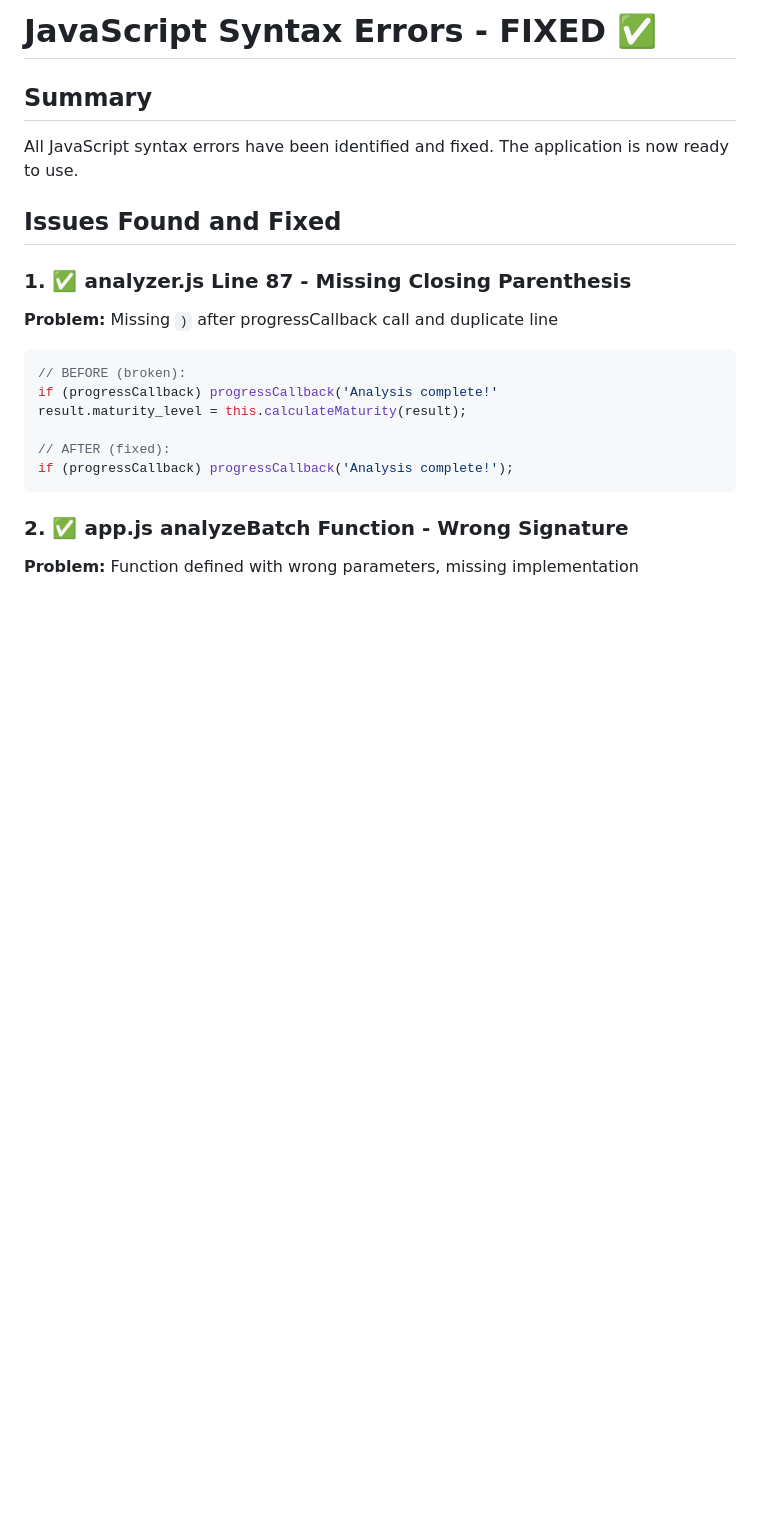
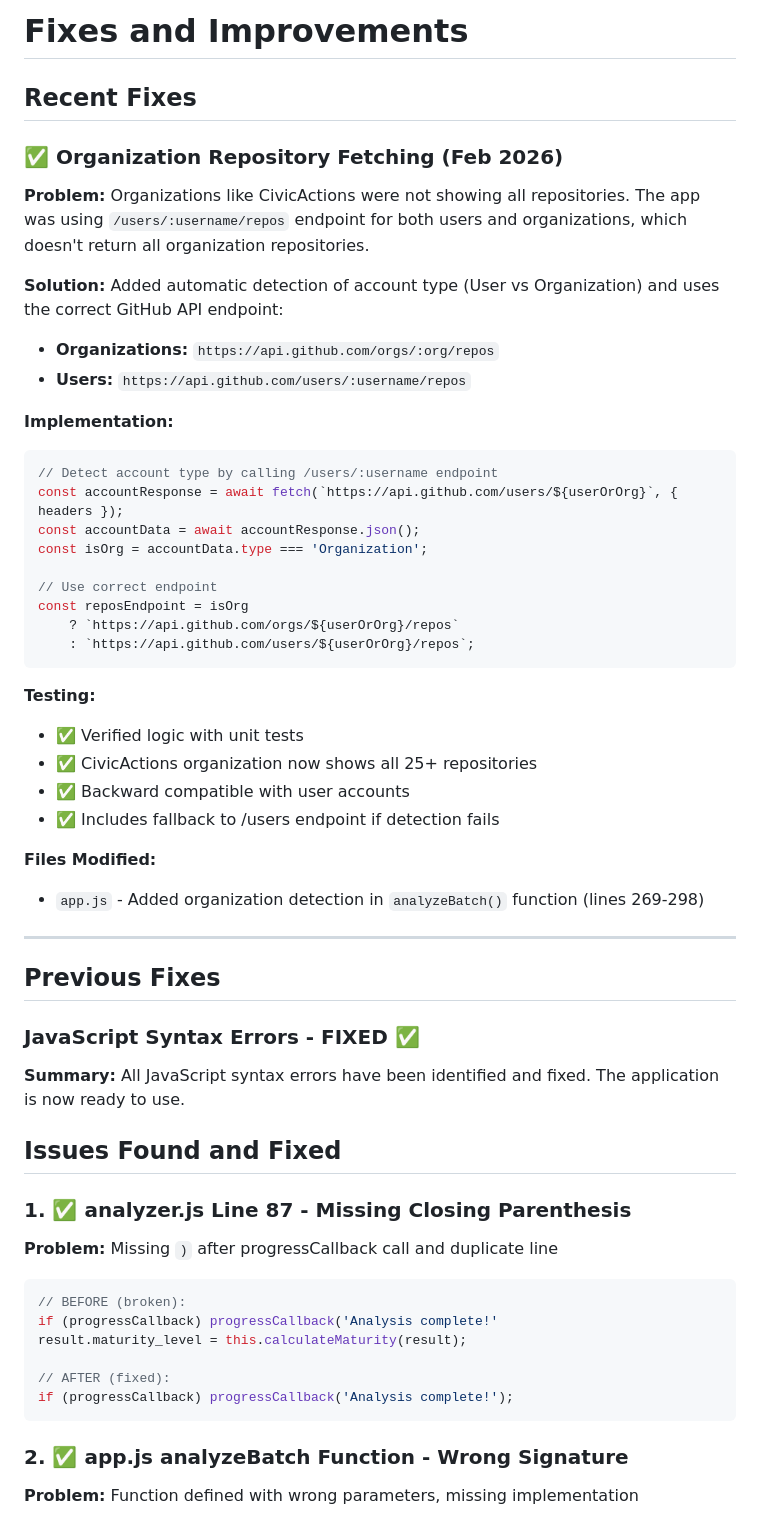
Before and after one commit to mgifford/tune-my-repos, a Markdown page: FIXES.md, the part around the change. Rendered like a GitHub page; blank space fills up the shorter version.

Commit message:
Document organization repository fetching fix in FIXES.md
Co-authored-by: mgifford <116832+mgifford@users.noreply.github.com>

````diff
--- a/FIXES.md
+++ b/FIXES.md
@@ -1,8 +1,44 @@
-# JavaScript Syntax Errors - FIXED ✅
+# Fixes and Improvements
 
-## Summary
+## Recent Fixes
 
-All JavaScript syntax errors have been identified and fixed. The application is now ready to use.
+### ✅ Organization Repository Fetching (Feb 2026)
+
+**Problem:** Organizations like CivicActions were not showing all repositories. The app was using `/users/:username/repos` endpoint for both users and organizations, which doesn't return all organization repositories.
+
+**Solution:** Added automatic detection of account type (User vs Organization) and uses the correct GitHub API endpoint:
+- **Organizations:** `https://api.github.com/orgs/:org/repos`
+- **Users:** `https://api.github.com/users/:username/repos`
+
+**Implementation:**
+```javascript
+// Detect account type by calling /users/:username endpoint
+const accountResponse = await fetch(`https://api.github.com/users/${userOrOrg}`, { headers });
+const accountData = await accountResponse.json();
+const isOrg = accountData.type === 'Organization';
+
+// Use correct endpoint
+const reposEndpoint = isOrg
+    ? `https://api.github.com/orgs/${userOrOrg}/repos`
+    : `https://api.github.com/users/${userOrOrg}/repos`;
+```
+
+**Testing:**
+- ✅ Verified logic with unit tests
+- ✅ CivicActions organization now shows all 25+ repositories
+- ✅ Backward compatible with user accounts
+- ✅ Includes fallback to /users endpoint if detection fails
+
+**Files Modified:**
+- `app.js` - Added organization detection in `analyzeBatch()` function (lines 269-298)
+
+---
+
+## Previous Fixes
+
+### JavaScript Syntax Errors - FIXED ✅
+
+**Summary:** All JavaScript syntax errors have been identified and fixed. The application is now ready to use.
 
 ## Issues Found and Fixed
 
````
